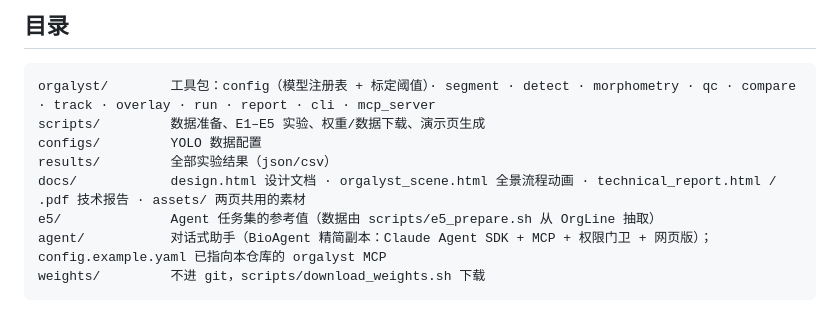
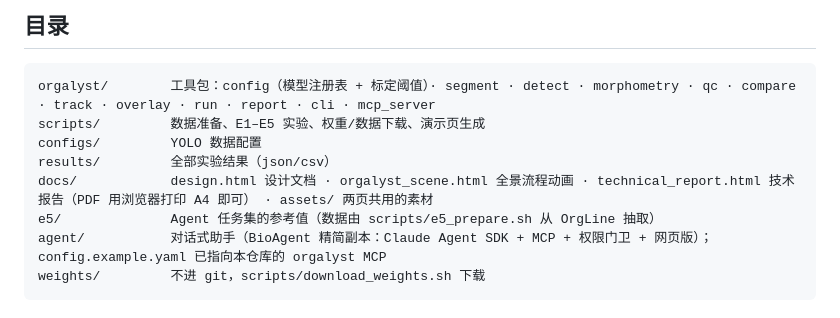
Before and after one commit to xiaoyanLi629/orgalyst, a Markdown page: README.md, the part around the change. Rendered like a GitHub page.

Commit message:
readme: PDF no longer shipped

```diff
--- a/README.md
+++ b/README.md
@@ -83,7 +83,7 @@ orgalyst/        工具包：config（模型注册表 + 标定阈值）· segmen
 scripts/         数据准备、E1–E5 实验、权重/数据下载、演示页生成
 configs/         YOLO 数据配置
 results/         全部实验结果（json/csv）
-docs/            design.html 设计文档 · orgalyst_scene.html 全景流程动画 · technical_report.html / .pdf 技术报告 · assets/ 两页共用的素材
+docs/            design.html 设计文档 · orgalyst_scene.html 全景流程动画 · technical_report.html 技术报告（PDF 用浏览器打印 A4 即可） · assets/ 两页共用的素材
 e5/              Agent 任务集的参考值（数据由 scripts/e5_prepare.sh 从 OrgLine 抽取）
 agent/           对话式助手（BioAgent 精简副本：Claude Agent SDK + MCP + 权限门卫 + 网页版）；config.example.yaml 已指向本仓库的 orgalyst MCP
 weights/         不进 git，scripts/download_weights.sh 下载
```
